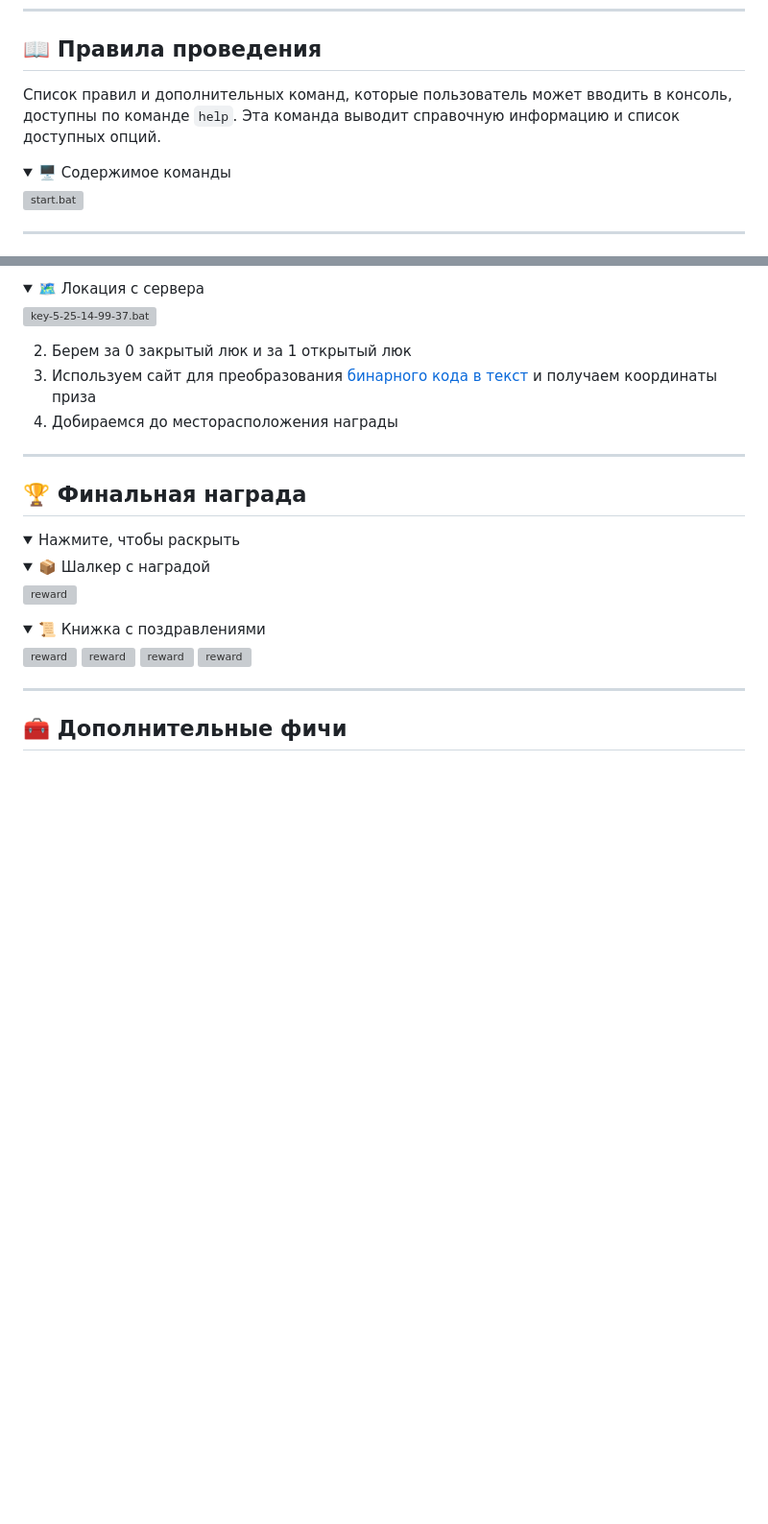
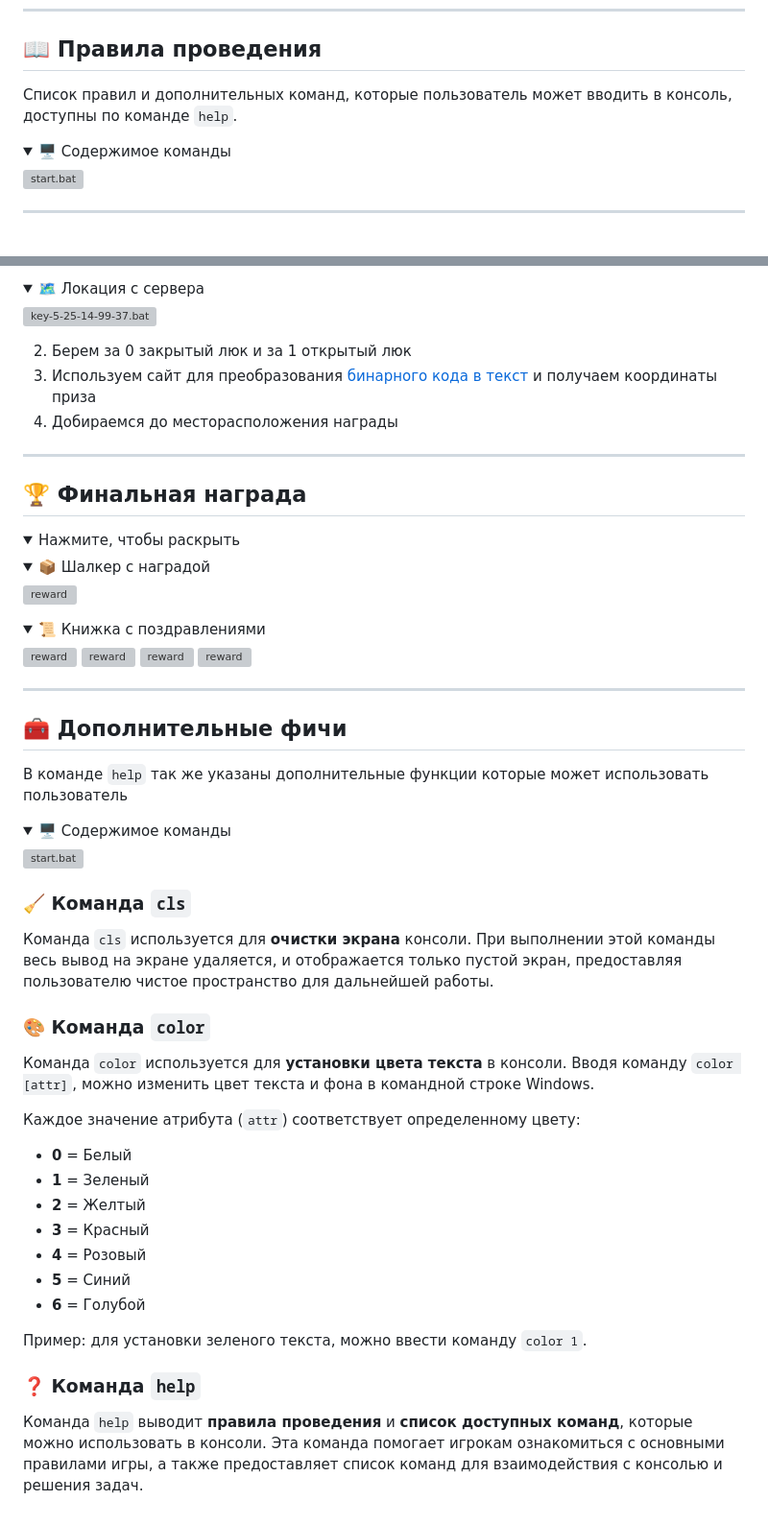
Before and after one commit to MaSStiK/enigma-arg, a Markdown page: README.md, 2 parts joined by grey strips. Shown at 96% size. Drawn GitHub-style; folded sections open; blank space fills up the shorter version; grey boxes are pictures that could not be loaded.

```diff
--- a/README.md
+++ b/README.md
@@ -26,7 +26,7 @@
 ---
 
 ## <a name="правила">📖 Правила проведения</a>
-Список правил и дополнительных команд, которые пользователь может вводить в консоль, доступны по команде `help`. Эта команда выводит справочную информацию и список доступных опций.
+Список правил и дополнительных команд, которые пользователь может вводить в консоль, доступны по команде `help`.
 <details>
   <summary>🖥️ Содержимое команды</summary>
   <img src="https://github.com/user-attachments/assets/d56031f8-0221-4d76-a1a3-fea3f532705e" alt="start.bat">
@@ -255,7 +255,32 @@
 </details>
 </details>
 
-
 ---
 
 ## <a name="фичи">🧰 Дополнительные фичи</a>
+В команде `help` так же указаны дополнительные функции которые может использовать пользователь
+<details>
+  <summary>🖥️ Содержимое команды</summary>
+  <img src="https://github.com/user-attachments/assets/d56031f8-0221-4d76-a1a3-fea3f532705e" alt="start.bat">
+</details>
+
+### 🧹 Команда `cls`
+Команда `cls` используется для **очистки экрана** консоли. При выполнении этой команды весь вывод на экране удаляется, и отображается только пустой экран, предоставляя пользователю чистое пространство для дальнейшей работы.
+
+### 🎨 Команда `color`
+Команда `color` используется для **установки цвета текста** в консоли. Вводя команду `color [attr]`, можно изменить цвет текста и фона в командной строке Windows.
+
+Каждое значение атрибута (`attr`) соответствует определенному цвету:
+
+- **0** = Белый
+- **1** = Зеленый
+- **2** = Желтый
+- **3** = Красный
+- **4** = Розовый
+- **5** = Синий
+- **6** = Голубой
+
+Пример: для установки зеленого текста, можно ввести команду `color 1`.
+
+### ❓ Команда `help`
+Команда `help` выводит **правила проведения** и **список доступных команд**, которые можно использовать в консоли. Эта команда помогает игрокам ознакомиться с основными правилами игры, а также предоставляет список команд для взаимодействия с консолью и решения задач.
```
